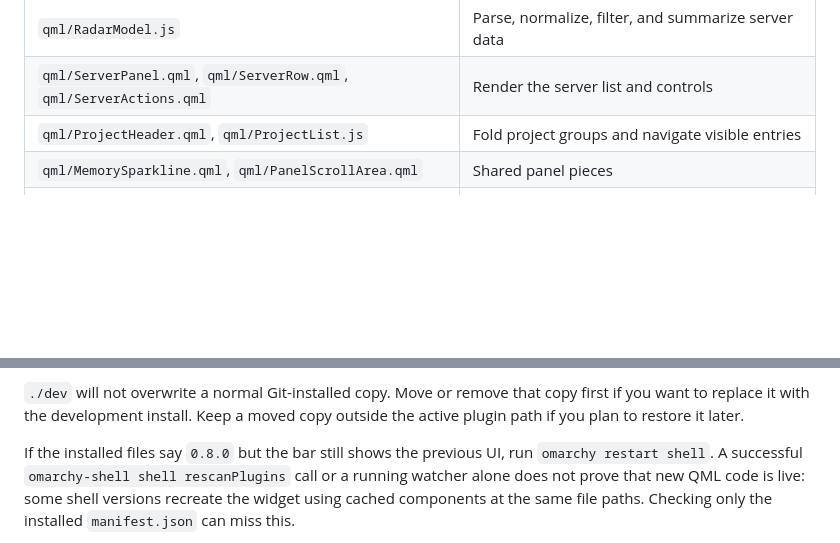
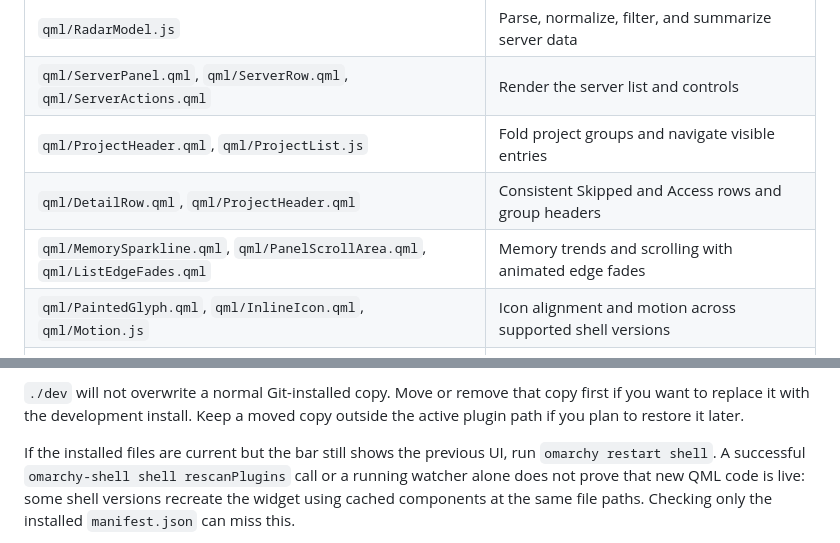
Before and after one commit to EmilsValdmanis/omarchy-localhost, a Markdown page: README.md, 2 parts joined by grey strips. Drawn GitHub-style; blank space fills up the shorter version.

```diff
--- a/README.md
+++ b/README.md
@@ -240,7 +266,9 @@ components live in `qml/`:
 | `qml/RadarModel.js`                                                 | Parse, normalize, filter, and summarize server data    |
 | `qml/ServerPanel.qml`, `qml/ServerRow.qml`, `qml/ServerActions.qml` | Render the server list and controls                    |
 | `qml/ProjectHeader.qml`, `qml/ProjectList.js`                       | Fold project groups and navigate visible entries       |
-| `qml/MemorySparkline.qml`, `qml/PanelScrollArea.qml`                | Shared panel pieces                                    |
+| `qml/DetailRow.qml`, `qml/ProjectHeader.qml`                         | Consistent Skipped and Access rows and group headers   |
+| `qml/MemorySparkline.qml`, `qml/PanelScrollArea.qml`, `qml/ListEdgeFades.qml` | Memory trends and scrolling with animated edge fades |
+| `qml/PaintedGlyph.qml`, `qml/InlineIcon.qml`, `qml/Motion.js` | Icon alignment and motion across supported shell versions |
 | `qml/QrService.qml`, `qml/QrContent.qml`, `qml/QrCode.qml`          | QR state and display                                   |
 | `localhost_helper.py`, `project_metadata.py`                        | Read Linux and Docker metadata; verify process actions |
 | `tests/`                                                            | Model, helper, QML, and preview checks                 |
@@ -271,7 +299,7 @@ needed.
 copy first if you want to replace it with the development install. Keep a moved
 copy outside the active plugin path if you plan to restore it later.
 
-If the installed files say `0.8.0` but the bar still shows the previous UI,
+If the installed files are current but the bar still shows the previous UI,
 run `omarchy restart shell`. A successful `omarchy-shell shell rescanPlugins`
 call or a running watcher alone does not prove that new QML code is live:
 some shell versions recreate the widget using cached components at the same
```
Also changed, not shown: other parts of README.md (+40 -14 lines), CONTRIBUTING.md (+17 -12 lines), THIRD_PARTY_NOTICES.md (added, +60 -0 lines), preview.png, 4 other files.
